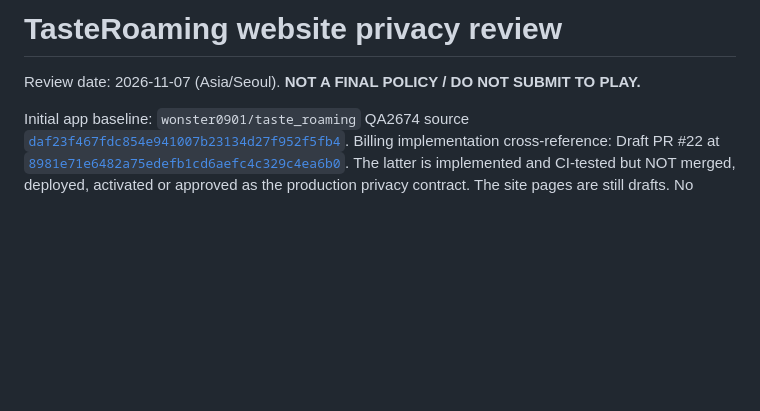
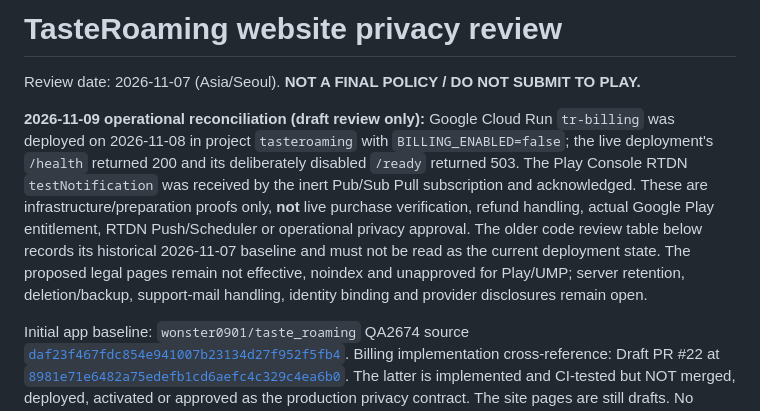
Before and after one commit to wonster0901/motility9-wix-import-test, a Markdown page: docs/TASTEROAMING_PRIVACY_REVIEW.md, the part around the change. GitHub-like rendering; blank space fills up the shorter version.

Commit message:
docs(site): record disabled billing backend and RTDN test without policy approval

```diff
--- a/docs/TASTEROAMING_PRIVACY_REVIEW.md
+++ b/docs/TASTEROAMING_PRIVACY_REVIEW.md
@@ -1,6 +1,9 @@
 # TasteRoaming website privacy review
 
 Review date: 2026-11-07 (Asia/Seoul). **NOT A FINAL POLICY / DO NOT SUBMIT TO PLAY.**
+
+**2026-11-09 operational reconciliation (draft review only):** Google Cloud Run `tr-billing` was deployed on 2026-11-08 in project `tasteroaming` with `BILLING_ENABLED=false`; the live deployment's `/health` returned 200 and its deliberately disabled `/ready` returned 503. The Play Console RTDN `testNotification` was received by the inert Pub/Sub Pull subscription and acknowledged. These are infrastructure/preparation proofs only, **not** live purchase verification, refund handling, actual Google Play entitlement, RTDN Push/Scheduler or operational privacy approval. The older code review table below records its historical 2026-11-07 baseline and must not be read as the current deployment state. The proposed legal pages remain not effective, noindex and unapproved for Play/UMP; server retention, deletion/backup, support-mail handling, identity binding and provider disclosures remain open.
+
 
 Initial app baseline: `wonster0901/taste_roaming` QA2674 source
 [`daf23f467fdc854e941007b23134d27f952f5fb4`](https://github.com/wonster0901/taste_roaming/tree/daf23f467fdc854e941007b23134d27f952f5fb4).
```
